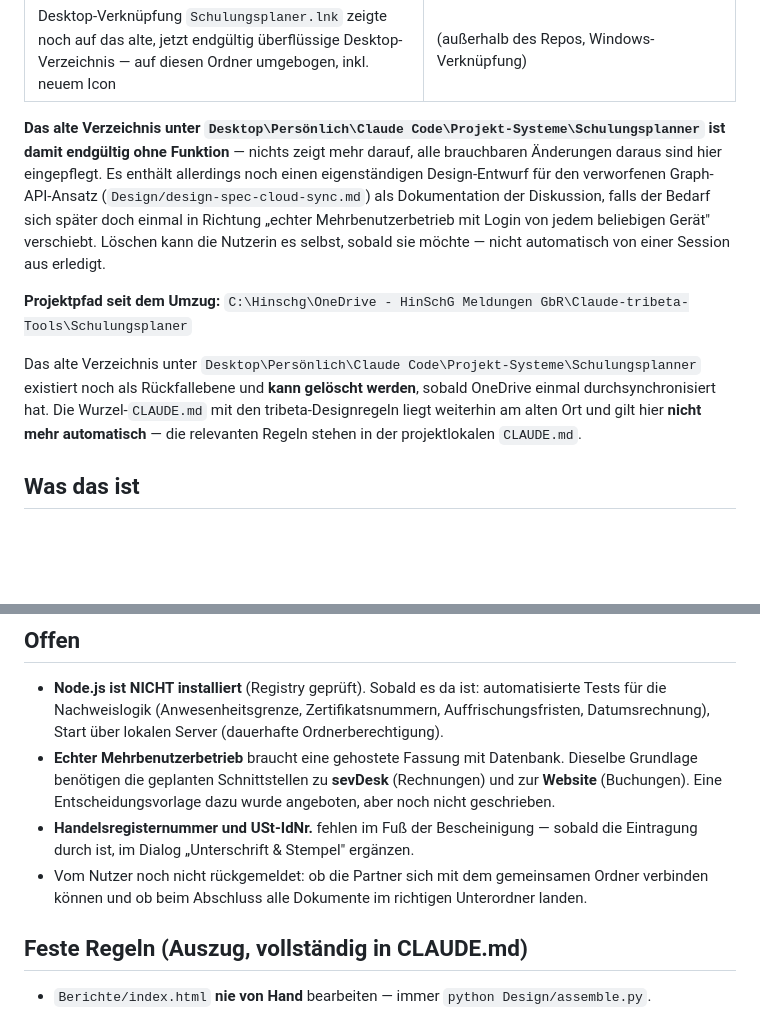
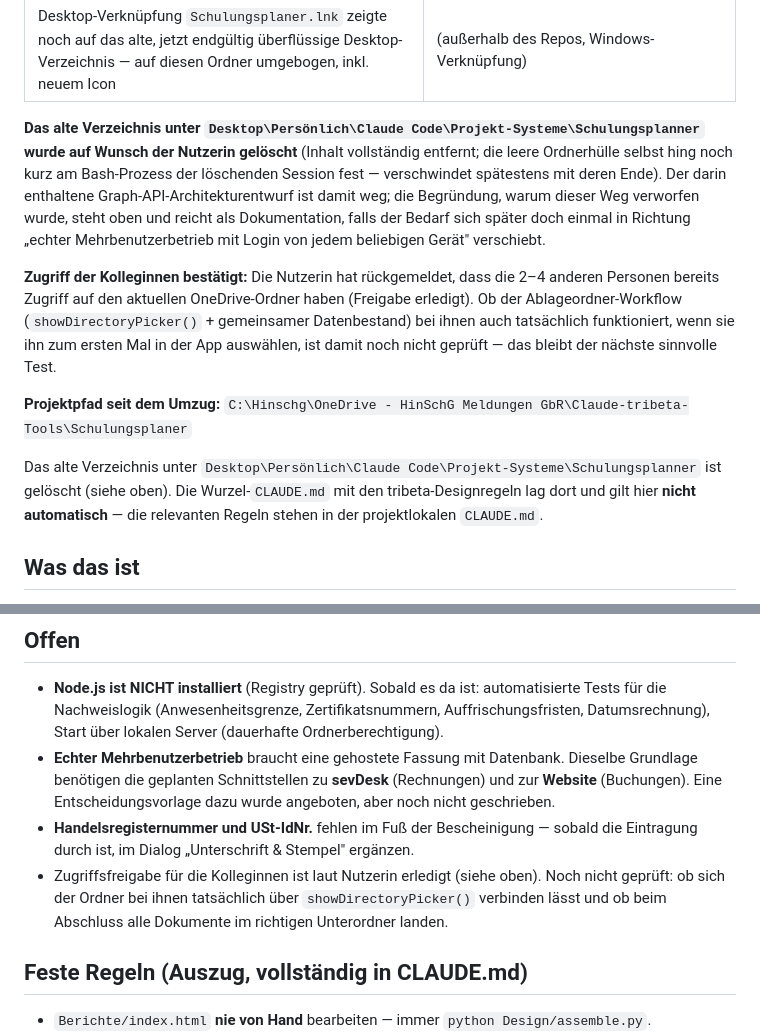
Before and after one commit to R-Dreiling/schulungsplaner, a Markdown page: .claude/HANDOFF.md, 2 parts joined by grey strips. GitHub-like rendering; blank space fills up the shorter version.

Commit message:
docs: alten Desktop-Ordner als geloescht und Partner-Zugriff als erledigt vermerken
Nutzerin hat den ueberfluessigen Desktop-Ordner loeschen lassen und bestaetigt,
dass die Kolleginnen bereits Zugriff auf den OneDrive-Ordner haben. Offener
Punkt bleibt nur noch der praktische Funktionstest des Ablageordner-Workflows
bei ihnen.

```diff
--- a/.claude/HANDOFF.md
+++ b/.claude/HANDOFF.md
@@ -37,22 +37,28 @@ hierher übertragen (nicht der Architekturentwurf selbst):
 | Desktop-Verknüpfung `Schulungsplaner.lnk` zeigte noch auf das alte, jetzt endgültig überflüssige Desktop-Verzeichnis — auf diesen Ordner umgebogen, inkl. neuem Icon | (außerhalb des Repos, Windows-Verknüpfung) |
 
 **Das alte Verzeichnis unter `Desktop\Persönlich\Claude Code\Projekt-Systeme\Schulungsplanner`
-ist damit endgültig ohne Funktion** — nichts zeigt mehr darauf, alle
-brauchbaren Änderungen daraus sind hier eingepflegt. Es enthält allerdings noch
-einen eigenständigen Design-Entwurf für den verworfenen Graph-API-Ansatz
-(`Design/design-spec-cloud-sync.md`) als Dokumentation der Diskussion, falls
-der Bedarf sich später doch einmal in Richtung „echter Mehrbenutzerbetrieb mit
-Login von jedem beliebigen Gerät" verschiebt. Löschen kann die Nutzerin es
-selbst, sobald sie möchte — nicht automatisch von einer Session aus erledigt.
+wurde auf Wunsch der Nutzerin gelöscht** (Inhalt vollständig entfernt; die leere
+Ordnerhülle selbst hing noch kurz am Bash-Prozess der löschenden Session fest —
+verschwindet spätestens mit deren Ende). Der darin enthaltene
+Graph-API-Architekturentwurf ist damit weg; die Begründung, warum dieser Weg
+verworfen wurde, steht oben und reicht als Dokumentation, falls der Bedarf sich
+später doch einmal in Richtung „echter Mehrbenutzerbetrieb mit Login von jedem
+beliebigen Gerät" verschiebt.
+
+**Zugriff der Kolleginnen bestätigt:** Die Nutzerin hat rückgemeldet, dass die
+2–4 anderen Personen bereits Zugriff auf den aktuellen OneDrive-Ordner haben
+(Freigabe erledigt). Ob der Ablageordner-Workflow (`showDirectoryPicker()` +
+gemeinsamer Datenbestand) bei ihnen auch tatsächlich funktioniert, wenn sie ihn
+zum ersten Mal in der App auswählen, ist damit noch nicht geprüft — das bleibt
+der nächste sinnvolle Test.
 
 **Projektpfad seit dem Umzug:**
 `C:\Hinschg\OneDrive - HinSchG Meldungen GbR\Claude-tribeta-Tools\Schulungsplaner`
 
 Das alte Verzeichnis unter `Desktop\Persönlich\Claude Code\Projekt-Systeme\Schulungsplanner`
-existiert noch als Rückfallebene und **kann gelöscht werden**, sobald OneDrive
-einmal durchsynchronisiert hat. Die Wurzel-`CLAUDE.md` mit den tribeta-Designregeln
-liegt weiterhin am alten Ort und gilt hier **nicht mehr automatisch** — die
-relevanten Regeln stehen in der projektlokalen `CLAUDE.md`.
+ist gelöscht (siehe oben). Die Wurzel-`CLAUDE.md` mit den tribeta-Designregeln
+lag dort und gilt hier **nicht automatisch** — die relevanten Regeln stehen in
+der projektlokalen `CLAUDE.md`.
 
 ## Was das ist
 
@@ -113,9 +119,10 @@ Pflicht, eigenes Browserprofil je Lauf ebenfalls.
   wurde angeboten, aber noch nicht geschrieben.
 - **Handelsregisternummer und USt-IdNr.** fehlen im Fuß der Bescheinigung —
   sobald die Eintragung durch ist, im Dialog „Unterschrift & Stempel" ergänzen.
-- Vom Nutzer noch nicht rückgemeldet: ob die Partner sich mit dem gemeinsamen
-  Ordner verbinden können und ob beim Abschluss alle Dokumente im richtigen
-  Unterordner landen.
+- Zugriffsfreigabe für die Kolleginnen ist laut Nutzerin erledigt (siehe oben).
+  Noch nicht geprüft: ob sich der Ordner bei ihnen tatsächlich über
+  `showDirectoryPicker()` verbinden lässt und ob beim Abschluss alle Dokumente
+  im richtigen Unterordner landen.
 
 ## Feste Regeln (Auszug, vollständig in CLAUDE.md)
 
```
